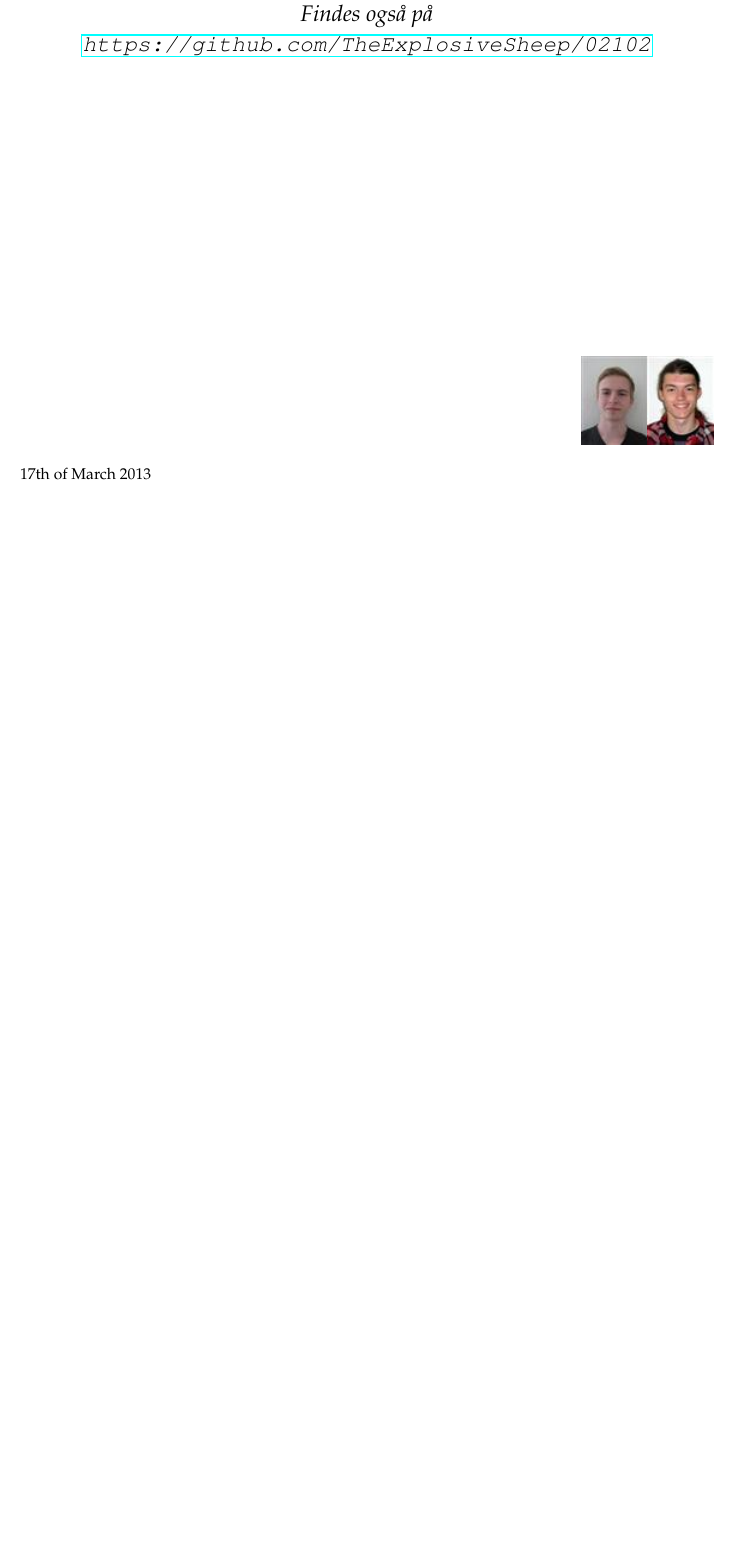
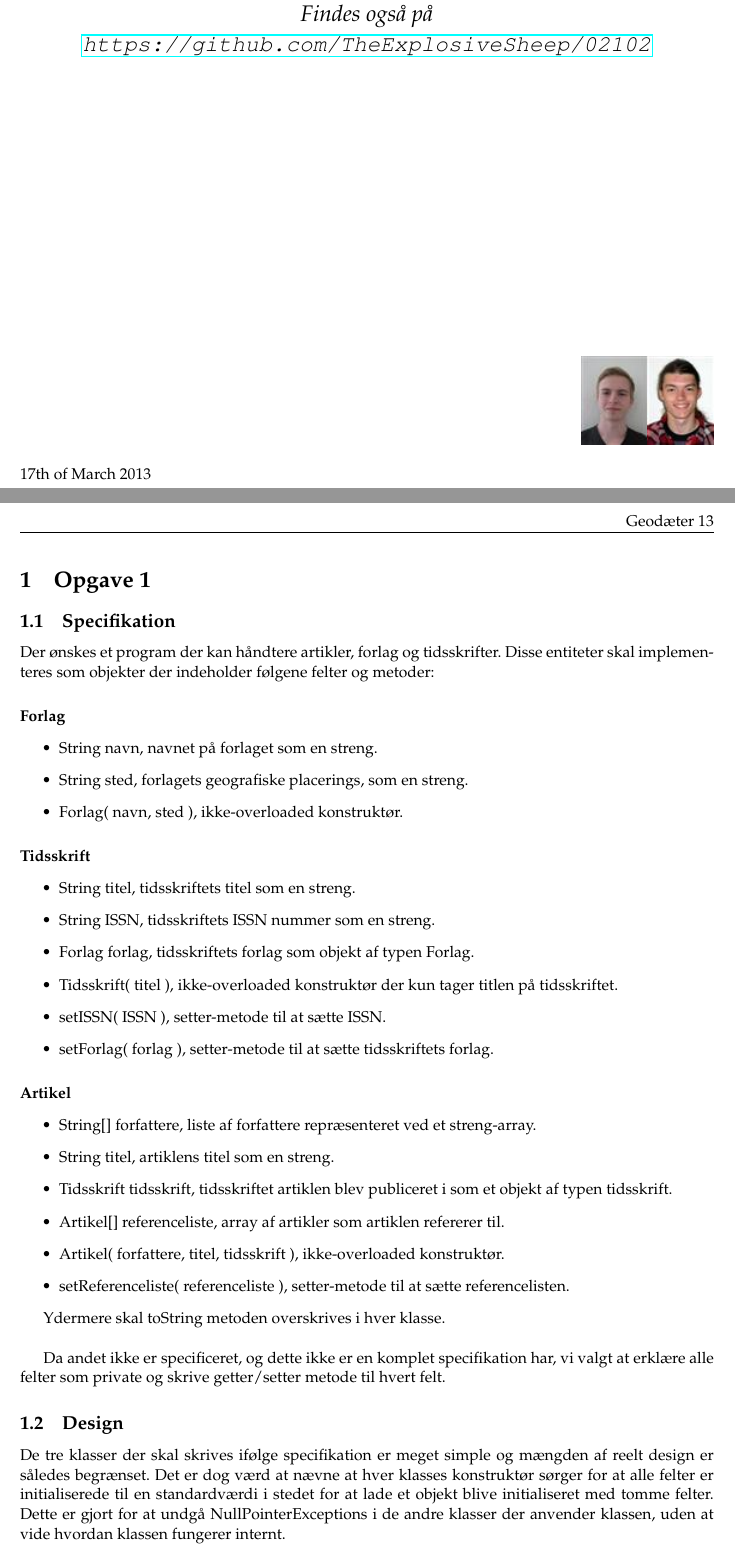
Before and after one commit to skrogh/02102, a LaTeX problem sheet (assignment_4/Rapport/main.tex, which reads assignment_4/Rapport/Opgave1.tex): part of the page before the commit and two parts of pages 1 and 2 of 3 after it, the two joined at a grey line, cut so that both start at the same text, the shorter picture padded with empty space. Compiled offline with pdfLaTeX.

Commit message:
add Opgave1 RApport

```diff
--- a/assignment_4/Rapport/Opgave1.tex
+++ b/assignment_4/Rapport/Opgave1.tex
@@ -0,0 +1,42 @@
+\section{Opgave 1}
+
+\subsection{Specifikation}
+Der ønskes et program der kan håndtere artikler, forlag og tidsskrifter. Disse entiteter skal implementeres
+som objekter der indeholder følgene felter og metoder:
+\paragraph{Forlag}
+\begin{itemize}
+    \item String navn, navnet på forlaget som en streng.
+    \item String sted, forlagets geografiske placerings, som en streng.
+    \item Forlag( navn, sted ), ikke-overloaded konstruktør.
+\end{itemize}
+
+\paragraph{Tidsskrift}
+\begin{itemize}
+    \item String titel, tidsskriftets titel som en streng.
+    \item String ISSN, tidsskriftets ISSN nummer som en streng.
+    \item Forlag forlag, tidsskriftets forlag som objekt af typen Forlag.
+    \item Tidsskrift( titel ), ikke-overloaded konstruktør der kun tager titlen på tidsskriftet.
+    \item setISSN( ISSN ), setter-metode til at sætte ISSN.
+    \item setForlag( forlag ), setter-metode til at sætte tidsskriftets forlag.
+\end{itemize}
+
+\paragraph{Artikel}
+\begin{itemize}
+    \item String[] forfattere, liste af forfattere repræsenteret ved et streng-array.
+    \item String titel, artiklens titel som en streng.
+    \item Tidsskrift tidsskrift, tidsskriftet artiklen blev publiceret i som et objekt af typen tidsskrift.
+    \item Artikel[] referenceliste, array af artikler som artiklen refererer til.
+    \item Artikel( forfattere, titel, tidsskrift ), ikke-overloaded konstruktør.
+    \item setReferenceliste( referenceliste ), setter-metode til at sætte referencelisten.
+\end{itemize}
+
+Ydermere skal toString metoden overskrives i hver klasse.\\
+
+
+Da andet ikke er specificeret, og dette ikke er en komplet specifikation har, vi valgt at erklære alle felter som private og skrive getter/setter metode til hvert felt.
+
+\subsection{Design}
+De tre klasser der skal skrives ifølge specifikation er meget simple og mængden af reelt design er således begrænset.
+Det er dog værd at nævne at hver klasses konstruktør sørger for at alle felter er initialiserede til en standardværdi
+i stedet for at lade et objekt blive initialiseret med tomme felter. Dette er gjort for at undgå NullPointerExceptions
+i de andre klasser der anvender klassen, uden at vide hvordan klassen fungerer internt.
```
Also changed, not shown: assignment_4/Rapport/main.tex (+2 -0 lines), assignment_4/Rapport/Opgave2.tex (added), assignment_4/Rapport/Opgave3.tex (added), assignment_4/Rapport/Opgave1.tex (7 more changed lines).
